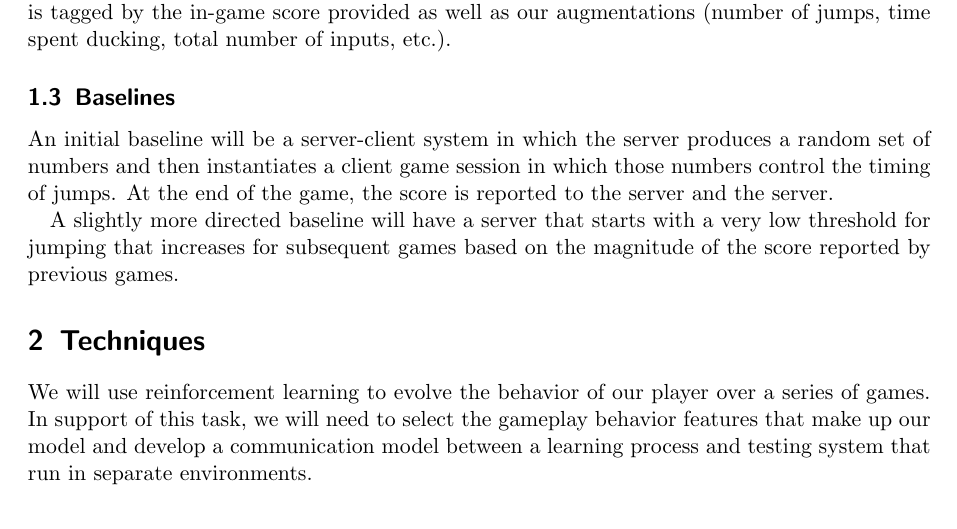
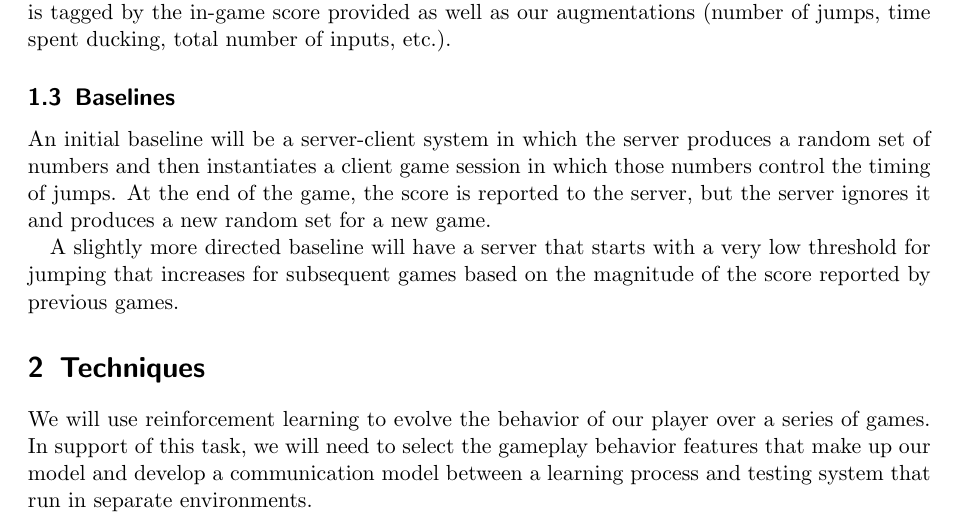
Before and after one commit to IanMartiny/jurassic-parkour, a LaTeX document (proposal/main.tex): part of the page, cut so that both start at the same text. Compiled offline with pdfLaTeX.

Commit message:
fixed a paragraph

```diff
--- a/proposal/main.tex
+++ b/proposal/main.tex
@@ -28,7 +28,8 @@ number of inputs, etc.).
 An initial baseline will be a server-client system in which the server
 produces a random set of numbers and then instantiates a client game
 session in which those numbers control the timing of jumps.  At the
-end of the game, the score is reported to the server and the server.
+end of the game, the score is reported to the server, but the server
+ignores it and produces a new random set for a new game.
 
 A slightly more directed baseline will have a server that starts with
 a very low threshold for jumping that increases for subsequent games
```
